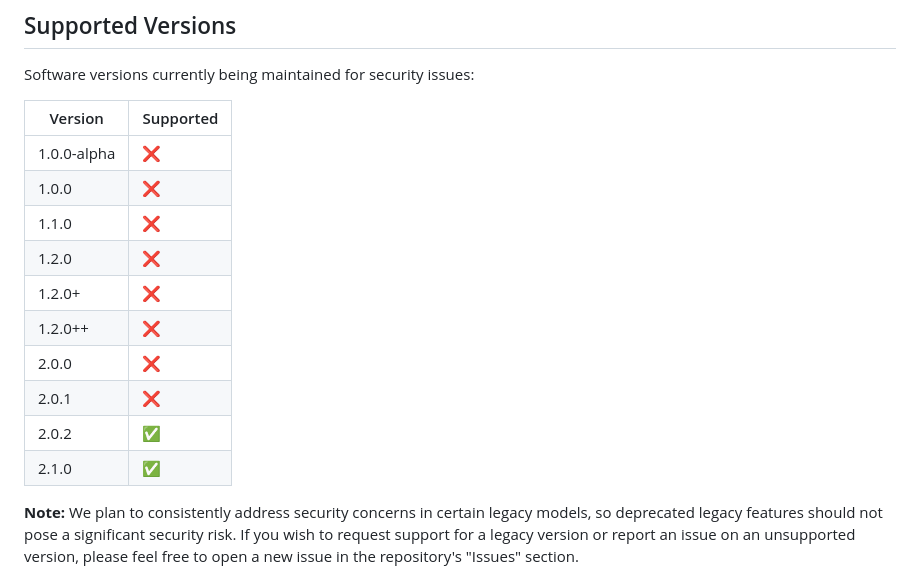
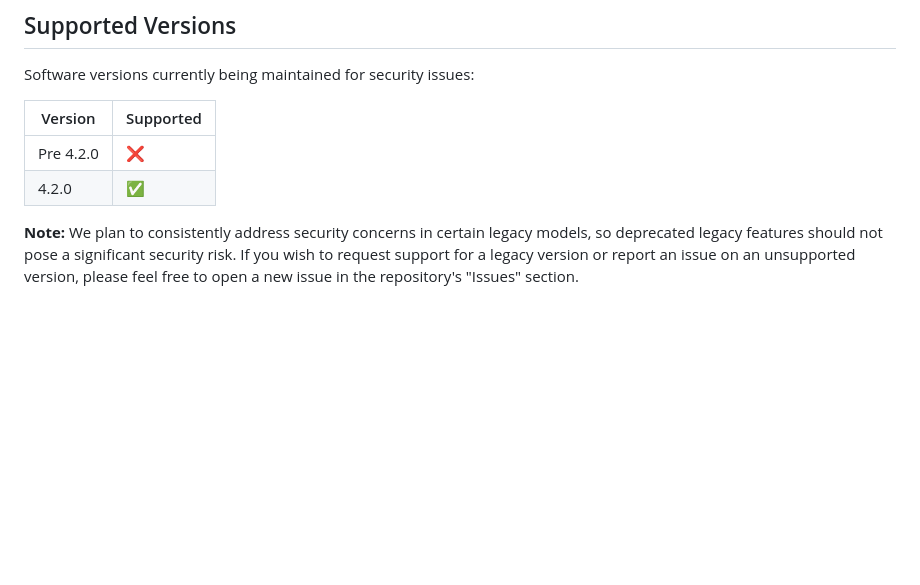
Before and after one commit to anb2473/Stream-Interpreter, a Markdown page: SECURITY.md, the part around the change. GitHub-like rendering; blank space fills up the shorter version.

Commit message:
Updating security

```diff
--- a/SECURITY.md
+++ b/SECURITY.md
@@ -6,16 +6,8 @@ Software versions currently being maintained for security issues:
 
 |   Version       |   Supported   |
 |   -------       |   ------------------   |
-|   1.0.0-alpha   |   :x:                  |
-|   1.0.0         |   :x:                  |
-|   1.1.0         |   :x:                  |
-|   1.2.0         |   :x:                  |
-|   1.2.0+        |   :x:                  |
-|   1.2.0++       |   :x:                  |
-|   2.0.0         |   :x:                  |
-|   2.0.1         |   :x:                  |
-|   2.0.2         |   :white_check_mark:   |
-|   2.1.0         |   :white_check_mark:   |
+|   Pre 4.2.0     |   :x:                  |
+|   4.2.0         |   :white_check_mark:   |
 
 **Note:** We plan to consistently address security concerns in certain legacy models, so deprecated legacy features should not pose a significant security risk. If you wish to request support for a legacy version or report an issue on an unsupported version, please feel free to open a new issue in the repository's "Issues" section.
 
```
